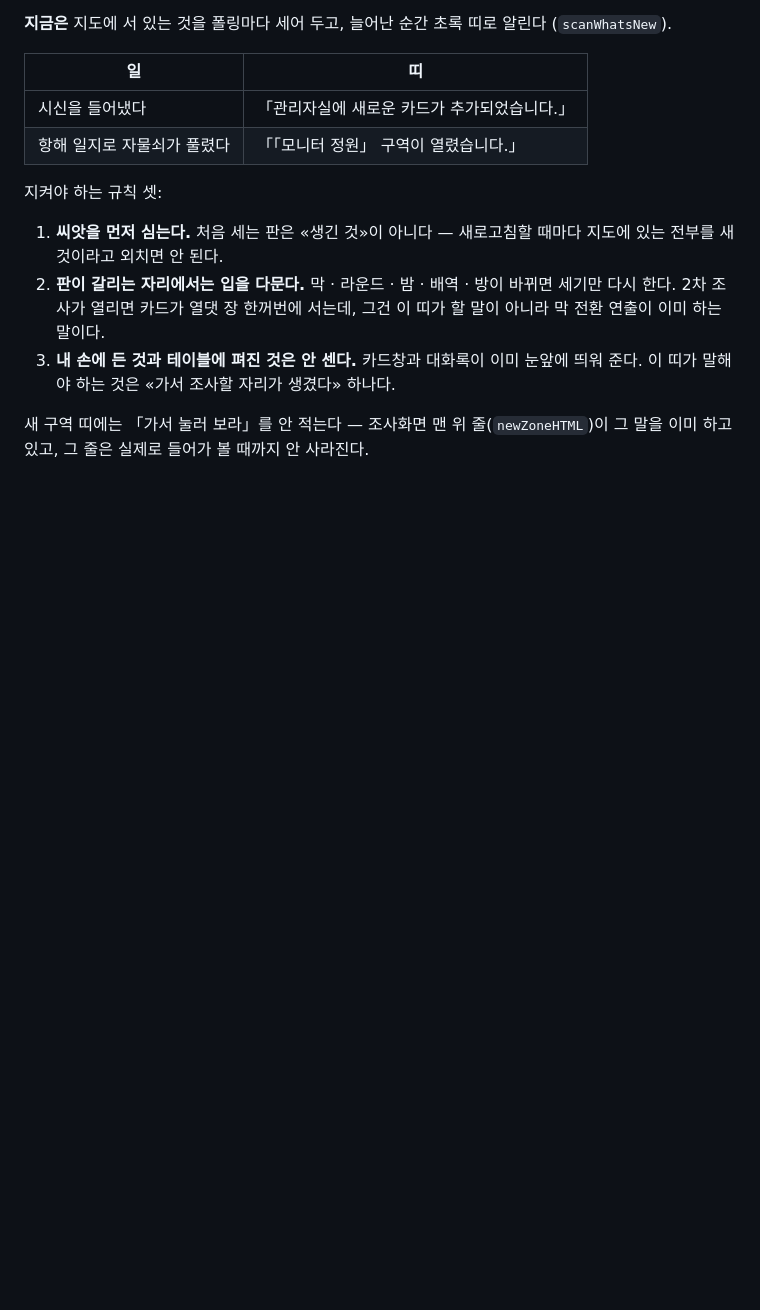
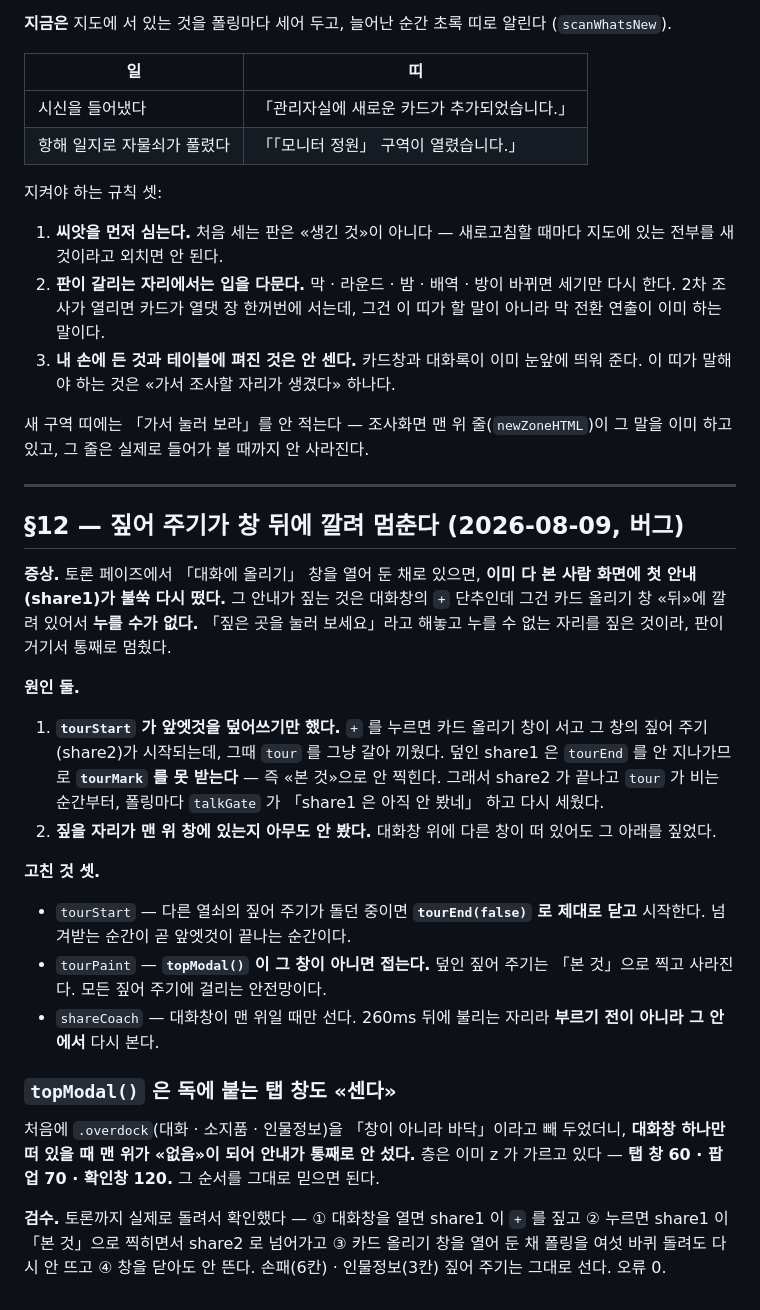
Before and after one commit to pimmprofile-byte/Panorama_combo, a Markdown page: docs/룰더데이_작업목록.md, the part around the change. GitHub-like rendering; blank space fills up the shorter version.

Commit message:
짚어 주기가 창 뒤에 깔려 멈추던 자리 — 무엇이 왜 그랬는지 적어 둔다
고친 코드는 앞 커밋(4078fdd)에 같이 들어갔는데, 커밋 글이 시나리오 쪽
이야기만 하고 있어서 이 버그의 내력이 어디에도 안 남았다. 작업목록 §12 에
증상·원인 둘·고친 것 셋과, topModal 이 overdock 을 세야 하는 이유를 적었다.

```diff
--- a/docs/룰더데이_작업목록.md
+++ b/docs/룰더데이_작업목록.md
@@ -535,3 +535,44 @@ background:repeating-linear-gradient(0deg,rgba(0,0,0,.22) 0 1px,transparent 1px
 
 새 구역 띠에는 「가서 눌러 보라」를 안 적는다 — 조사화면 맨 위 줄(`newZoneHTML`)이
 그 말을 이미 하고 있고, 그 줄은 실제로 들어가 볼 때까지 안 사라진다.
+
+---
+
+## §12 — 짚어 주기가 창 뒤에 깔려 멈춘다 (2026-08-09, 버그)
+
+**증상.** 토론 페이즈에서 「대화에 올리기」 창을 열어 둔 채로 있으면, **이미 다 본
+사람 화면에 첫 안내(share1)가 불쑥 다시 떴다.** 그 안내가 짚는 것은 대화창의
+`+` 단추인데 그건 카드 올리기 창 «뒤»에 깔려 있어서 **누를 수가 없다.**
+「짚은 곳을 눌러 보세요」라고 해놓고 누를 수 없는 자리를 짚은 것이라, 판이
+거기서 통째로 멈췄다.
+
+**원인 둘.**
+
+1. **`tourStart` 가 앞엣것을 덮어쓰기만 했다.** `+` 를 누르면 카드 올리기 창이
+   서고 그 창의 짚어 주기(share2)가 시작되는데, 그때 `tour` 를 그냥 갈아 끼웠다.
+   덮인 share1 은 `tourEnd` 를 안 지나가므로 **`tourMark` 를 못 받는다** —
+   즉 «본 것»으로 안 찍힌다. 그래서 share2 가 끝나고 `tour` 가 비는 순간부터,
+   폴링마다 `talkGate` 가 「share1 은 아직 안 봤네」 하고 다시 세웠다.
+2. **짚을 자리가 맨 위 창에 있는지 아무도 안 봤다.** 대화창 위에 다른 창이
+   떠 있어도 그 아래를 짚었다.
+
+**고친 것 셋.**
+
+* `tourStart` — 다른 열쇠의 짚어 주기가 돌던 중이면 **`tourEnd(false)` 로 제대로
+  닫고** 시작한다. 넘겨받는 순간이 곧 앞엣것이 끝나는 순간이다.
+* `tourPaint` — **`topModal()` 이 그 창이 아니면 접는다.** 덮인 짚어 주기는
+  「본 것」으로 찍고 사라진다. 모든 짚어 주기에 걸리는 안전망이다.
+* `shareCoach` — 대화창이 맨 위일 때만 선다. 260ms 뒤에 불리는 자리라 **부르기
+  전이 아니라 그 안에서** 다시 본다.
+
+### `topModal()` 은 독에 붙는 탭 창도 «센다»
+
+처음에 `.overdock`(대화 · 소지품 · 인물정보)을 「창이 아니라 바닥」이라고 빼
+두었더니, **대화창 하나만 떠 있을 때 맨 위가 «없음»이 되어 안내가 통째로 안
+섰다.** 층은 이미 z 가 가르고 있다 — **탭 창 60 · 팝업 70 · 확인창 120.**
+그 순서를 그대로 믿으면 된다.
+
+**검수.** 토론까지 실제로 돌려서 확인했다 — ① 대화창을 열면 share1 이 `+` 를 짚고
+② 누르면 share1 이 「본 것」으로 찍히면서 share2 로 넘어가고 ③ 카드 올리기 창을
+열어 둔 채 폴링을 여섯 바퀴 돌려도 다시 안 뜨고 ④ 창을 닫아도 안 뜬다.
+손패(6칸) · 인물정보(3칸) 짚어 주기는 그대로 선다. 오류 0.
```
